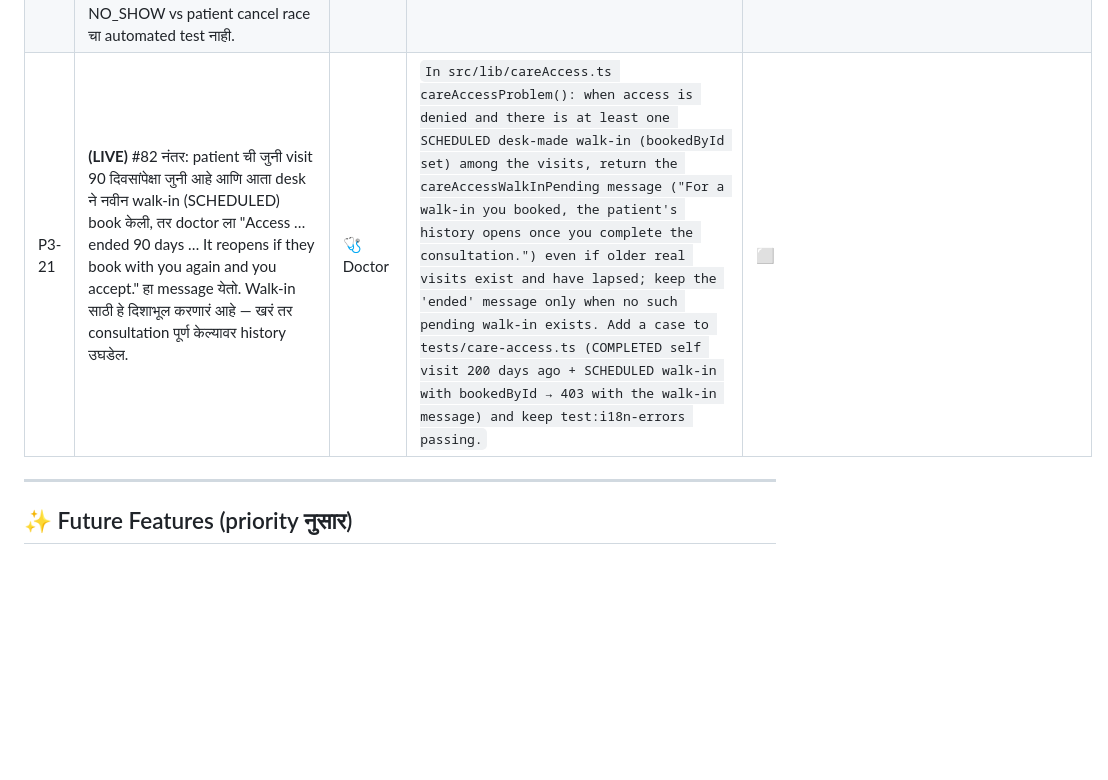
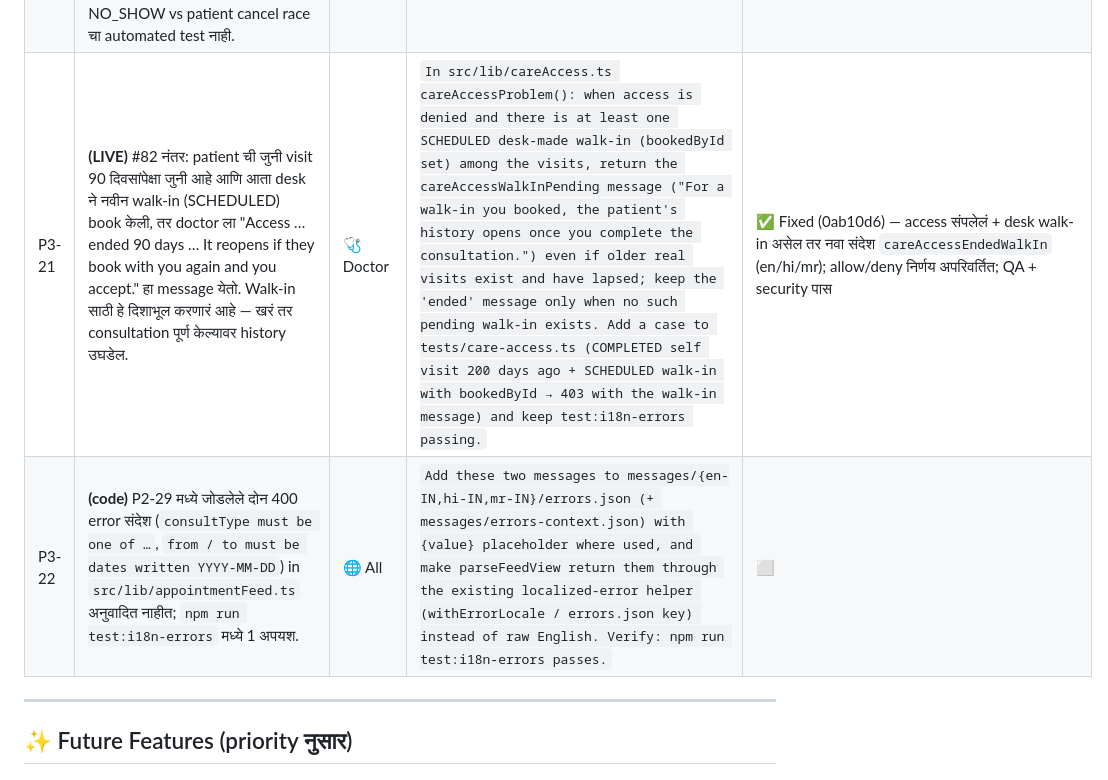
Before and after one commit to prashant-sathe/doconclick, a Markdown page: BUG-TRACKER.md, the part around the change. Rendered like a GitHub page; blank space fills up the shorter version.

Commit message:
chore: tracker status P3-21; add P3-22
Co-Authored-By: Claude Sonnet 5.5 <noreply@anthropic.com>

```diff
--- a/BUG-TRACKER.md
+++ b/BUG-TRACKER.md
@@ -124,7 +124,8 @@
 | P3-18 | **(LIVE)** `npm run lint` मध्ये 24 errors (react-hooks/set-state-in-effect, no-unescaped-entities, require imports) आणि `ios/App/build/SourcePackages` मधली vendored files पण lint होतात. CI/verify मध्ये "lint pass" असा check होऊ शकत नाही. | 🌐 All | `Add "ios/**/build/**", "android/**/build/**" to the ignores in eslint.config.mjs, then fix the remaining errors (files: src/app/about/page.tsx, src/app/admin/page.tsx, src/app/admin/reports/[slug]/page.tsx, src/app/admin/wallets/page.tsx, src/app/contact/ContactPageClient.tsx, src/app/doctor/profile/page.tsx, src/app/doctor/support/page.tsx, src/app/login/LoginPageClient.tsx, src/app/patient/assistant/page.tsx, src/components/AuthProvider.tsx, src/components/Footer.tsx, src/components/NotificationSettings.tsx …). Verify: npm run lint reports 0 errors.` | ✅ Fixed (07fb024) — `npm run lint` 0 errors (आधी 20); ios/android build dirs ignore; वागणूक बदल नाही; 13 warnings बाकी |
 | P3-19 | **(LIVE)** `test:walk-in`, `test:dues`, `test:payments`, `test:nurse-fee-coupons` स्वतःचा dev server port 3100 वर चालू करतात; owner चा `next dev -p 3100` चालू असेल तर EADDRINUSE ने लगेच fail होतात — QA ला हे suites चालवता येत नाहीत. | 🛠️ Admin | `In tests/walk-in.ts, tests/dues-payments.ts, tests/payment-orders.ts and tests/nurse-fee-coupons.ts read the port from env (MOCK_PORT, default 3100) and, if it is in use, pick a free port (net.createServer().listen(0)) instead of failing; print which port was used. Document in package.json/README. Verify: with next dev on 3100 running, npm run test:walk-in passes.` | ✅ Fixed (591ef86) — चारही suites (walk-in, dues, payments, nurse-fee-coupons) owner चा :3100 server चालू असतानाही चालतात (free port + वेगळा distDir `NEXT_DIST_DIR`, next.config.ts मध्ये 3 ओळी); dev ने चारही चालवून पास; वेगळी QA verify केलेली नाही |
 | P3-20 | #69 च्या security review (.pipeline/69/security.md) मधले advisory: (1) free-on-accept settlement (`settleIfFreeOnAccept`) status claim च्या transaction बाहेर चालते — DB blip झाला तर ₹0 visit SCHEDULED पण unpaid राहू शकते; (2) `travelStatus` / `scheduledAt` / `paymentStatus` चे guards claim च्या `where` मध्ये नाहीत, snapshot वर चालतात; (3) staff NO_SHOW vs patient cancel race चा automated test नाही. | 🩺 Doctor · 🛠️ Admin | `In src/app/api/appointments/[id]/route.ts move settleIfFreeOnAccept into the same transaction as the claim, include travelStatus/scheduledAt/paymentStatus in the claim where-clause where guards depend on them, and add a staff NO_SHOW vs patient cancel race to tests/cancel-race.ts.` | ✅ Fixed (3995e0f) — ₹0 accept चं PAID त्याच transaction मध्ये; status claim मध्ये arrived/paid/वेळ/scheduledAt guards; staff NO_SHOW vs patient cancel race test; QA + security (opus) पास. बाकी: bulk-accept आणि walk-in मधले settle calls वेगळ्या tx मध्ये (conditional, सुरक्षित) |
-| P3-21 | **(LIVE)** #82 नंतर: patient ची जुनी visit 90 दिवसांपेक्षा जुनी आहे आणि आता desk ने नवीन walk-in (SCHEDULED) book केली, तर doctor ला "Access … ended 90 days … It reopens if they book with you again and you accept." हा message येतो. Walk-in साठी हे दिशाभूल करणारं आहे — खरं तर consultation पूर्ण केल्यावर history उघडेल. | 🩺 Doctor | `In src/lib/careAccess.ts careAccessProblem(): when access is denied and there is at least one SCHEDULED desk-made walk-in (bookedById set) among the visits, return the careAccessWalkInPending message ("For a walk-in you booked, the patient's history opens once you complete the consultation.") even if older real visits exist and have lapsed; keep the 'ended' message only when no such pending walk-in exists. Add a case to tests/care-access.ts (COMPLETED self visit 200 days ago + SCHEDULED walk-in with bookedById → 403 with the walk-in message) and keep test:i18n-errors passing.` | ⬜ |
+| P3-21 | **(LIVE)** #82 नंतर: patient ची जुनी visit 90 दिवसांपेक्षा जुनी आहे आणि आता desk ने नवीन walk-in (SCHEDULED) book केली, तर doctor ला "Access … ended 90 days … It reopens if they book with you again and you accept." हा message येतो. Walk-in साठी हे दिशाभूल करणारं आहे — खरं तर consultation पूर्ण केल्यावर history उघडेल. | 🩺 Doctor | `In src/lib/careAccess.ts careAccessProblem(): when access is denied and there is at least one SCHEDULED desk-made walk-in (bookedById set) among the visits, return the careAccessWalkInPending message ("For a walk-in you booked, the patient's history opens once you complete the consultation.") even if older real visits exist and have lapsed; keep the 'ended' message only when no such pending walk-in exists. Add a case to tests/care-access.ts (COMPLETED self visit 200 days ago + SCHEDULED walk-in with bookedById → 403 with the walk-in message) and keep test:i18n-errors passing.` | ✅ Fixed (0ab10d6) — access संपलेलं + desk walk-in असेल तर नवा संदेश `careAccessEndedWalkIn` (en/hi/mr); allow/deny निर्णय अपरिवर्तित; QA + security पास |
+| P3-22 | **(code)** P2-29 मध्ये जोडलेले दोन 400 error संदेश (`consultType must be one of …`, `from / to must be dates written YYYY-MM-DD`) in `src/lib/appointmentFeed.ts` अनुवादित नाहीत; `npm run test:i18n-errors` मध्ये 1 अपयश. | 🌐 All | `Add these two messages to messages/{en-IN,hi-IN,mr-IN}/errors.json (+ messages/errors-context.json) with {value} placeholder where used, and make parseFeedView return them through the existing localized-error helper (withErrorLocale / errors.json key) instead of raw English. Verify: npm run test:i18n-errors passes.` | ⬜ |
 
 ---
 
```
